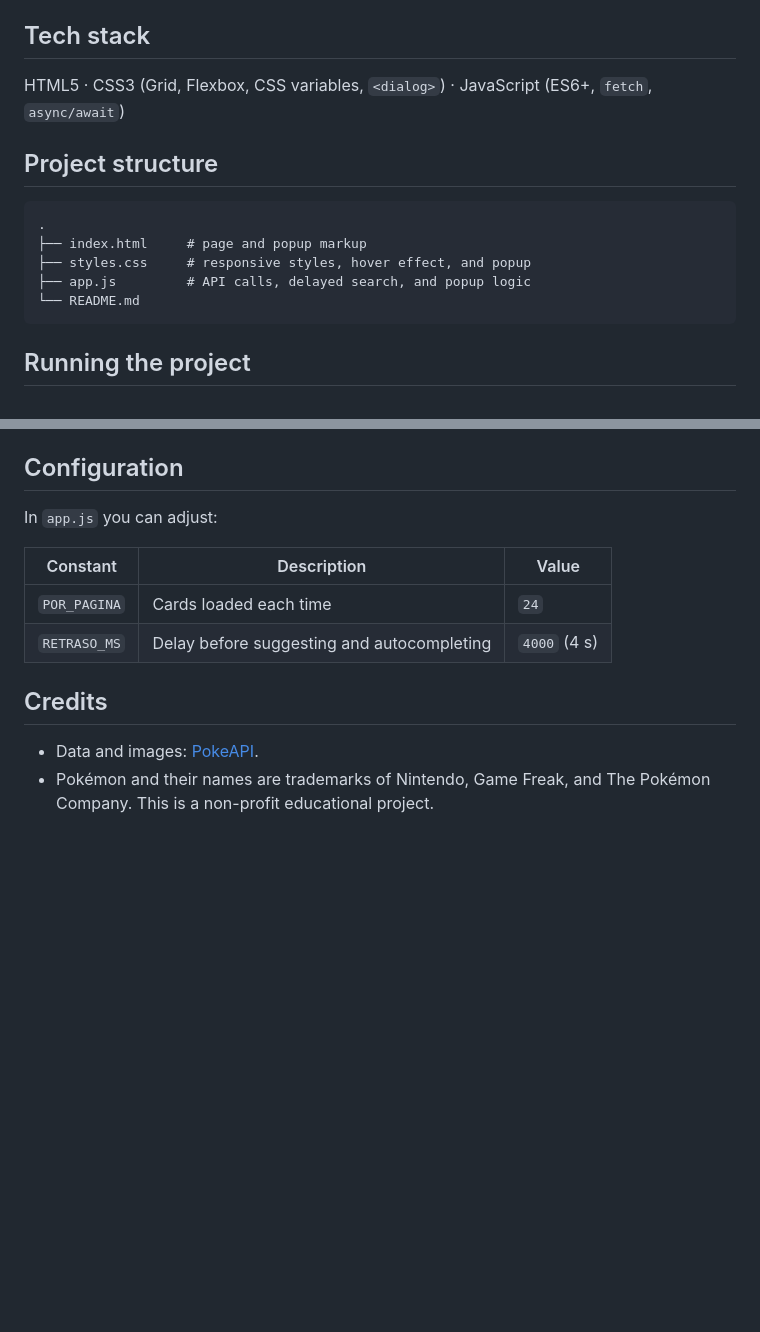
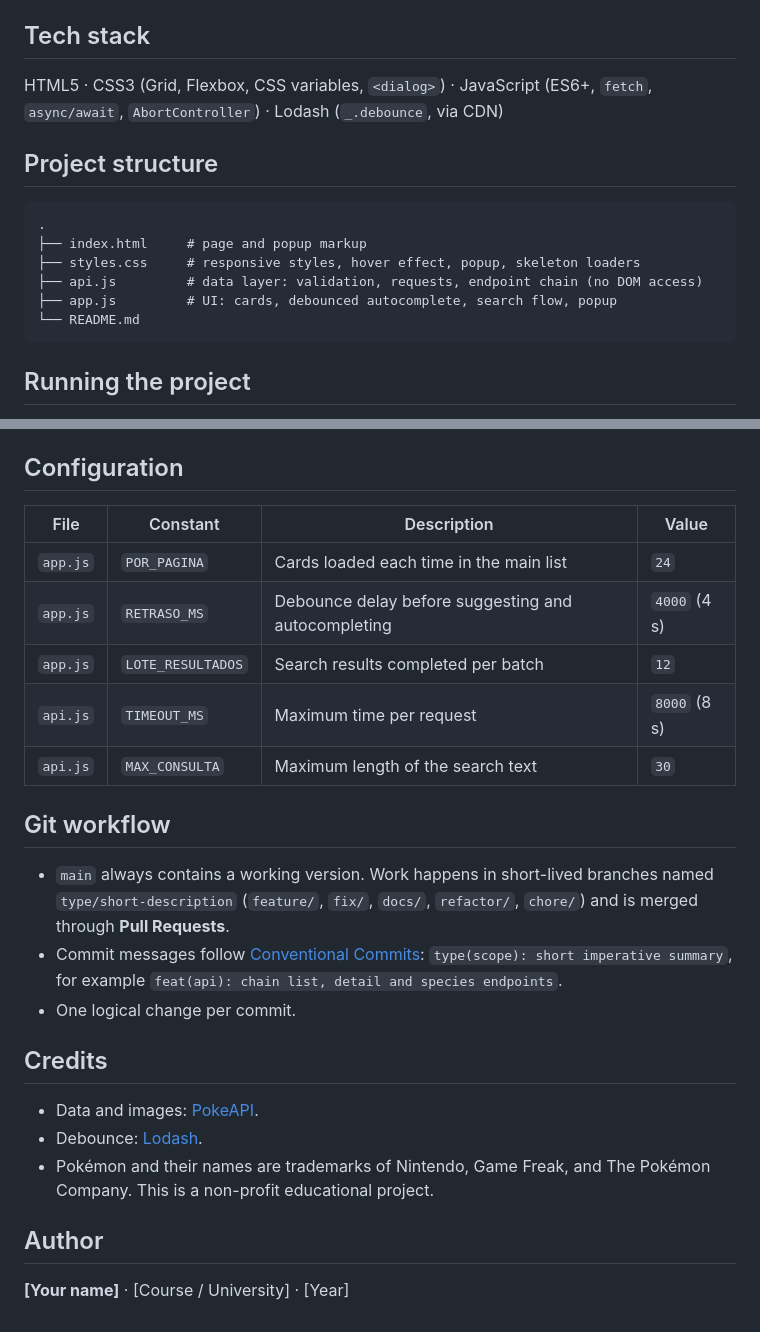
Before and after one commit to Westnesss/pokedex, a Markdown page: README.md, 2 parts joined by grey strips. Rendered like a GitHub page; blank space fills up the shorter version.

````diff
--- a/README.md
+++ b/README.md
@@ -34,15 +68,17 @@ Base URL: `https://pokeapi.co/api/v2`. No API key required.
 
 ## Tech stack
 
-HTML5 · CSS3 (Grid, Flexbox, CSS variables, `<dialog>`) · JavaScript (ES6+, `fetch`, `async/await`)
+HTML5 · CSS3 (Grid, Flexbox, CSS variables, `<dialog>`) · JavaScript (ES6+, `fetch`, `async/await`,
+`AbortController`) · Lodash (`_.debounce`, via CDN)
 
 ## Project structure
 
 ```
 .
 ├── index.html     # page and popup markup
-├── styles.css     # responsive styles, hover effect, and popup
-├── app.js         # API calls, delayed search, and popup logic
+├── styles.css     # responsive styles, hover effect, popup, skeleton loaders
+├── api.js         # data layer: validation, requests, endpoint chain (no DOM access)
+├── app.js         # UI: cards, debounced autocomplete, search flow, popup
 └── README.md
 ```
 
@@ -71,15 +107,29 @@ You only need a modern browser and an internet connection.
 
 ## Configuration
 
-In `app.js` you can adjust:
+| File | Constant | Description | Value |
+|---|---|---|---|
+| `app.js` | `POR_PAGINA` | Cards loaded each time in the main list | `24` |
+| `app.js` | `RETRASO_MS` | Debounce delay before suggesting and autocompleting | `4000` (4 s) |
+| `app.js` | `LOTE_RESULTADOS` | Search results completed per batch | `12` |
+| `api.js` | `TIMEOUT_MS` | Maximum time per request | `8000` (8 s) |
+| `api.js` | `MAX_CONSULTA` | Maximum length of the search text | `30` |
 
-| Constant | Description | Value |
-|---|---|---|
-| `POR_PAGINA` | Cards loaded each time | `24` |
-| `RETRASO_MS` | Delay before suggesting and autocompleting | `4000` (4 s) |
+## Git workflow
+
+- `main` always contains a working version. Work happens in short-lived branches named `type/short-description`
+  (`feature/`, `fix/`, `docs/`, `refactor/`, `chore/`) and is merged through **Pull Requests**.
+- Commit messages follow [Conventional Commits](https://www.conventionalcommits.org/):
+  `type(scope): short imperative summary`, for example `feat(api): chain list, detail and species endpoints`.
+- One logical change per commit.
 
 ## Credits
 
 - Data and images: [PokeAPI](https://pokeapi.co/).
+- Debounce: [Lodash](https://lodash.com/).
 - Pokémon and their names are trademarks of Nintendo, Game Freak, and The Pokémon Company.
   This is a non-profit educational project.
+
+## Author
+
+**[Your name]** · [Course / University] · [Year]
````
Also changed, not shown: other parts of README.md (+48 -14 lines).
